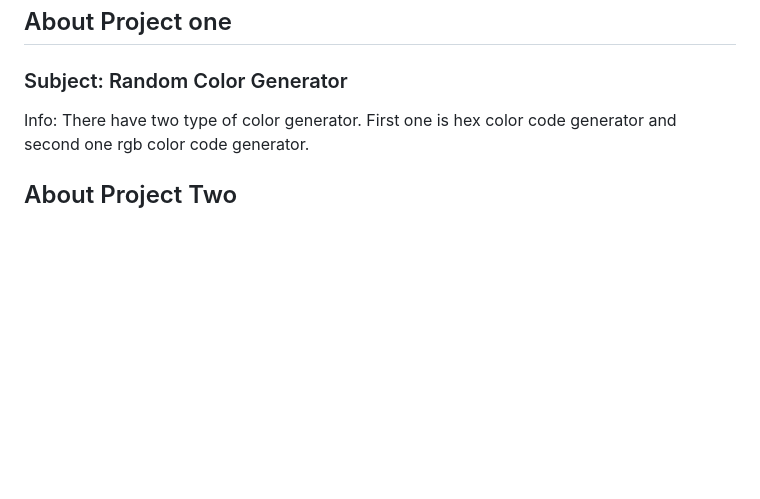
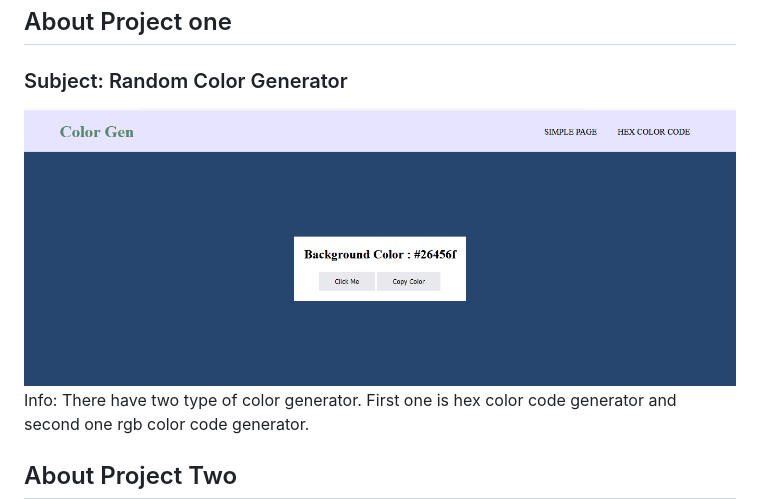
Before and after one commit to Yeachen29/JS-Basic-Project, a Markdown page: README.md, the part around the change. GitHub-like rendering; pictures changed too: image.png (added); blank space fills up the shorter version.

Commit message:
Add Images
add Image in the readme.md file

```diff
--- a/README.md
+++ b/README.md
@@ -10,6 +10,7 @@ Info : Teplate File is a simple boilarplate for this coourse project.
 
 ## About Project one
 ### Subject: Random Color Generator
+![alt text](image.png)
 Info: There have two type of color generator. First one is hex color code generator and second one rgb color code generator.
 
 ## About Project Two
```
